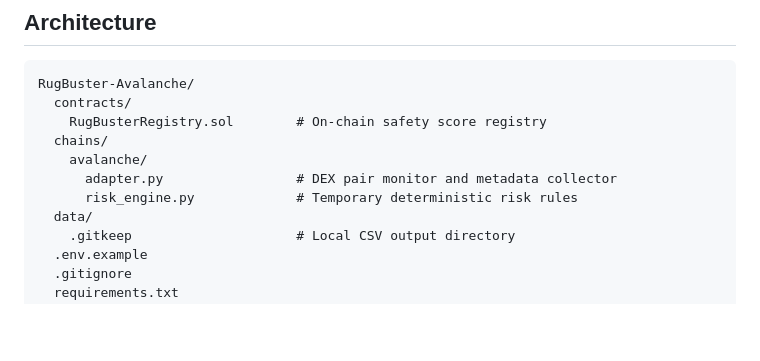
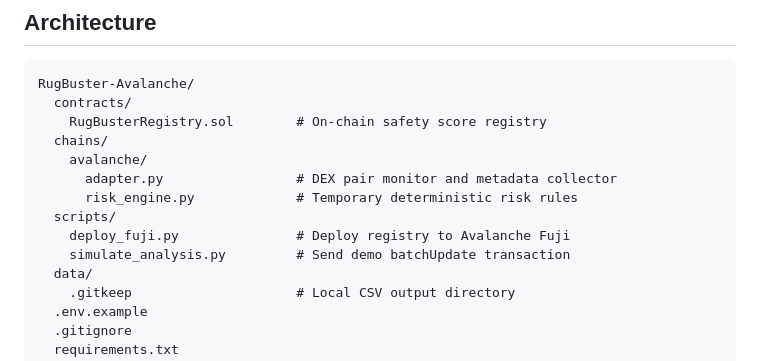
Before and after one commit to rugbusteraipatrol/RugBuster-Avalanche, a Markdown page: README.md, the part around one of its changes. Drawn GitHub-style; blank space fills up the shorter version.

```diff
--- a/README.md
+++ b/README.md
@@ -39,6 +39,9 @@ RugBuster-Avalanche/
     avalanche/
       adapter.py                 # DEX pair monitor and metadata collector
       risk_engine.py             # Temporary deterministic risk rules
+  scripts/
+    deploy_fuji.py               # Deploy registry to Avalanche Fuji
+    simulate_analysis.py         # Send demo batchUpdate transaction
   data/
     .gitkeep                     # Local CSV output directory
   .env.example
```
Also changed, not shown: other parts of README.md (+43 -13 lines).
